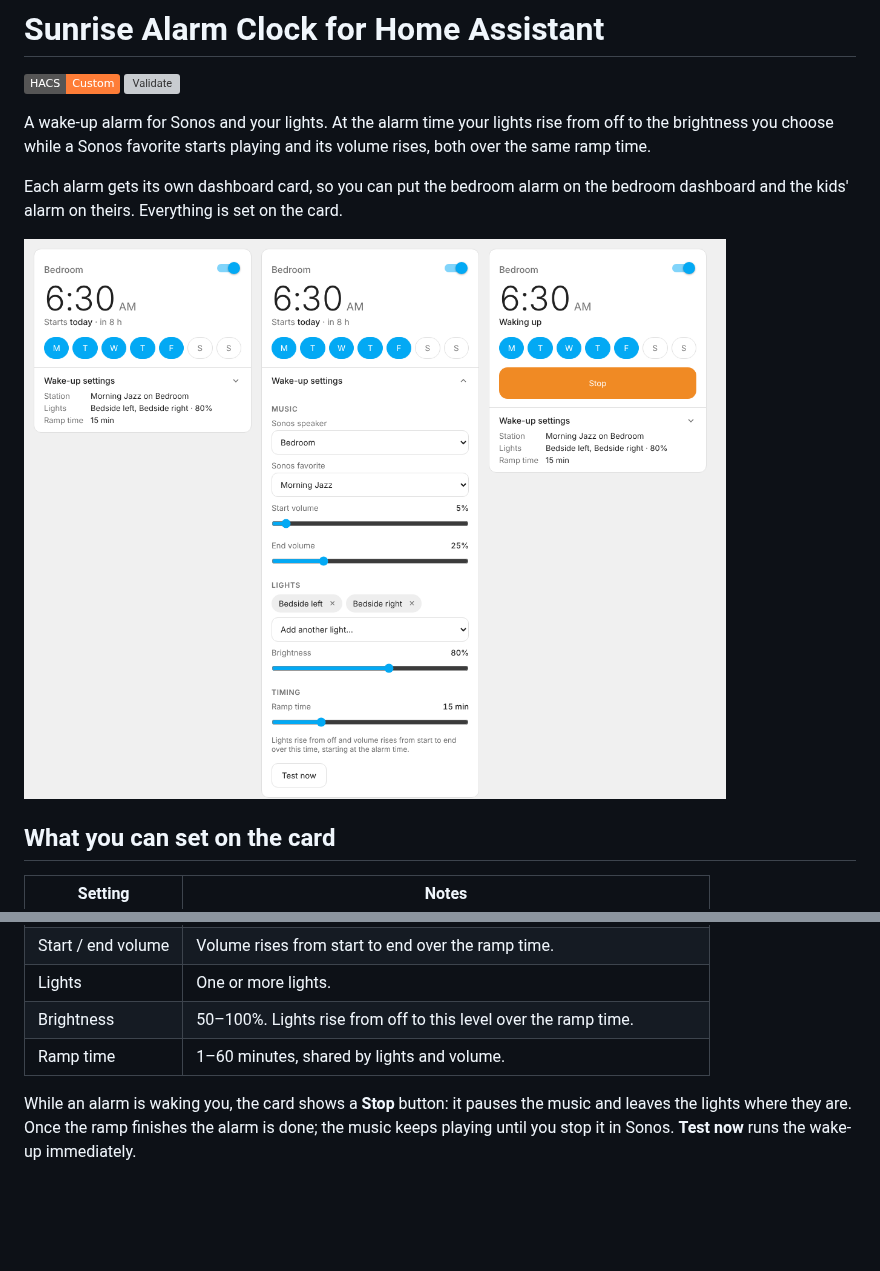
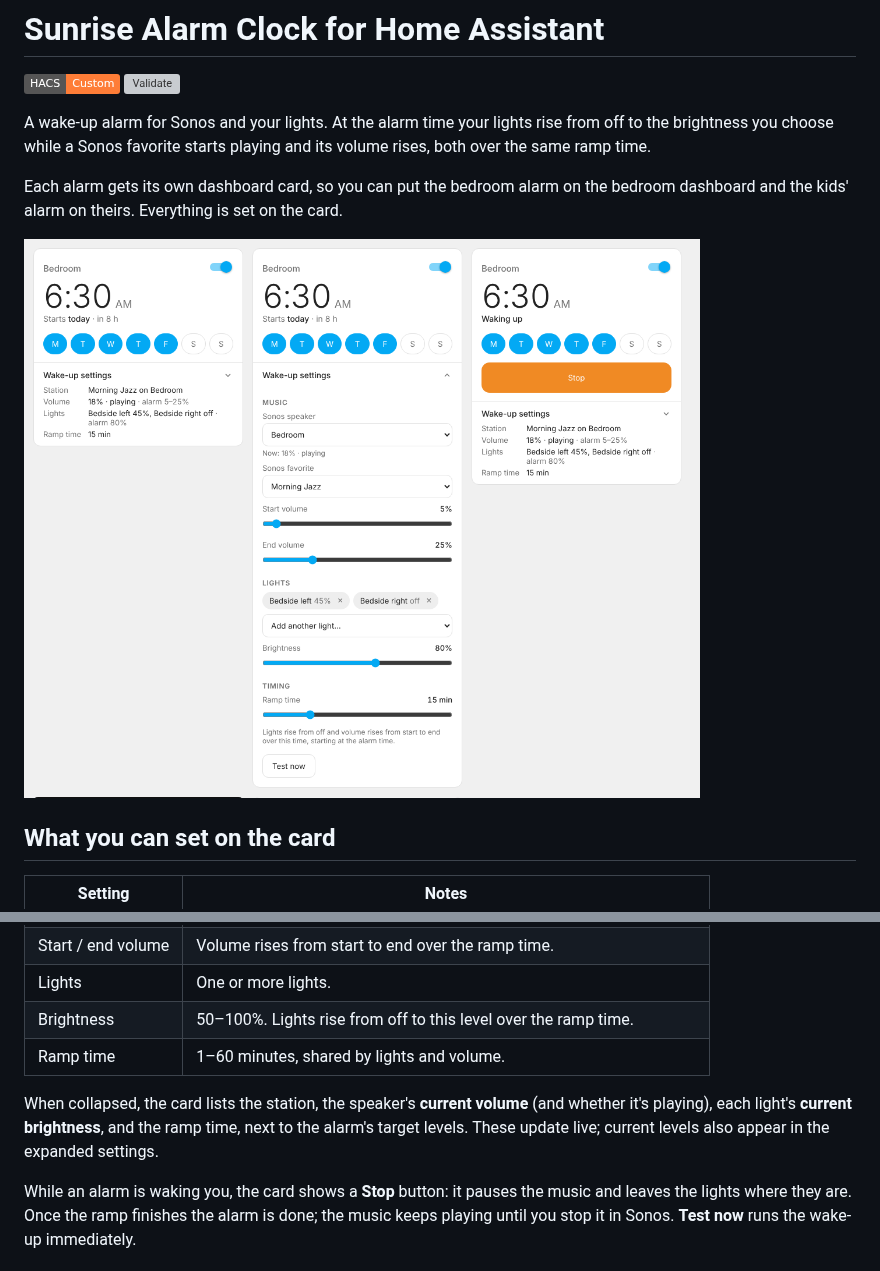
Before and after one commit to Rogervand/ha-sunrise-alarm, a Markdown page: README.md, 2 parts joined by grey strips. Rendered like a GitHub page; pictures changed too: docs/card.png; badges without logos; blank space fills up the shorter version; grey boxes are pictures that could not be loaded.

```diff
--- a/README.md
+++ b/README.md
@@ -22,6 +22,8 @@ Each alarm gets its own dashboard card, so you can put the bedroom alarm on the
 | Lights | One or more lights. |
 | Brightness | 50–100%. Lights rise from off to this level over the ramp time. |
 | Ramp time | 1–60 minutes, shared by lights and volume. |
+
+When collapsed, the card lists the station, the speaker's **current volume** (and whether it's playing), each light's **current brightness**, and the ramp time, next to the alarm's target levels. These update live; current levels also appear in the expanded settings.
 
 While an alarm is waking you, the card shows a **Stop** button: it pauses the music and leaves the lights where they are. Once the ramp finishes the alarm is done; the music keeps playing until you stop it in Sonos. **Test now** runs the wake-up immediately.
 
```
Also changed, not shown: 3 other files.
